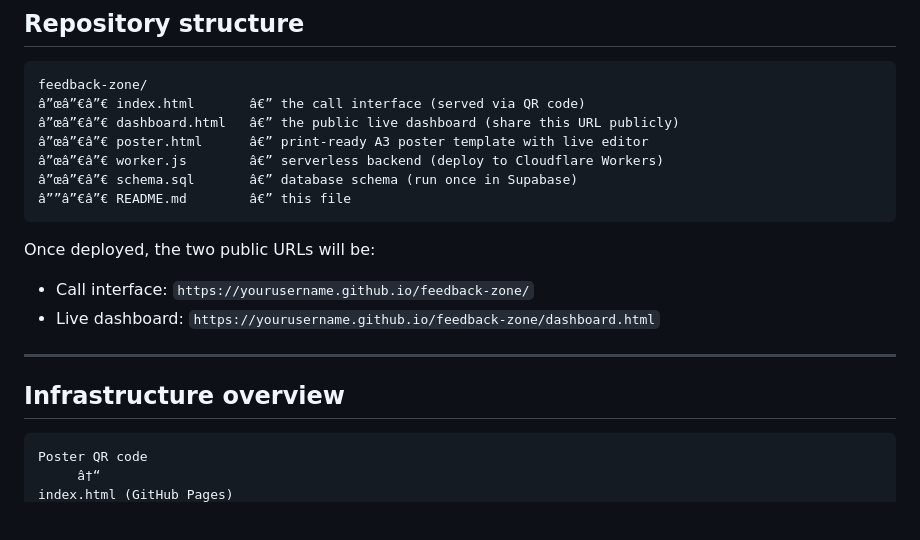
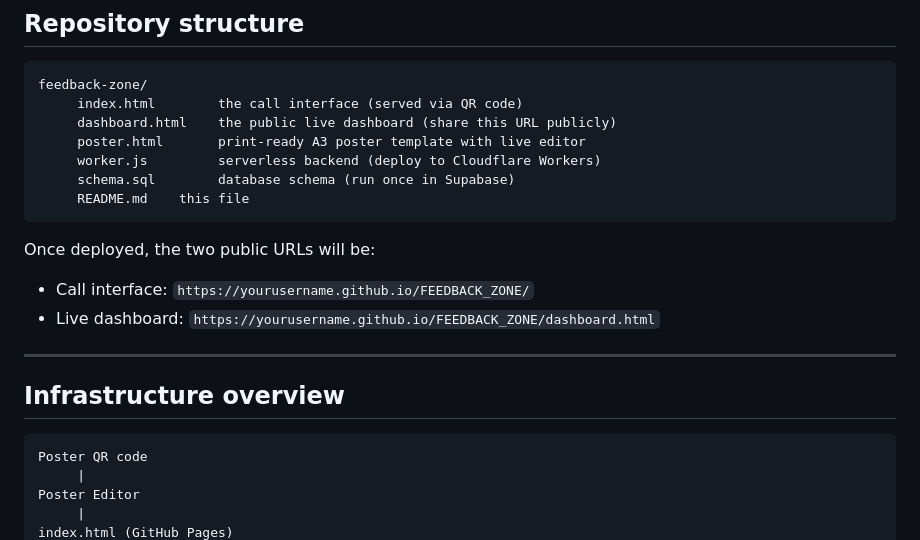
Before and after one commit to blankworker1/FEEDBACK_ZONE, a Markdown page: README.md, the part around one of its changes. GitHub-like rendering; blank space fills up the shorter version.

````diff
--- a/README.md
+++ b/README.md
@@ -45,17 +45,17 @@ The pipeline is designed so that raw speech never touches a database. An AI mode
 
 ```
 feedback-zone/
-â”œâ”€â”€ index.html       â€” the call interface (served via QR code)
-â”œâ”€â”€ dashboard.html   â€” the public live dashboard (share this URL publicly)
-â”œâ”€â”€ poster.html      â€” print-ready A3 poster template with live editor
-â”œâ”€â”€ worker.js        â€” serverless backend (deploy to Cloudflare Workers)
-â”œâ”€â”€ schema.sql       â€” database schema (run once in Supabase)
-â””â”€â”€ README.md        â€” this file
+     index.html        the call interface (served via QR code)
+     dashboard.html    the public live dashboard (share this URL publicly)
+     poster.html       print-ready A3 poster template with live editor
+     worker.js         serverless backend (deploy to Cloudflare Workers)
+     schema.sql        database schema (run once in Supabase)
+     README.md    this file
 ```
 
 Once deployed, the two public URLs will be:
-- Call interface: `https://yourusername.github.io/feedback-zone/`
-- Live dashboard: `https://yourusername.github.io/feedback-zone/dashboard.html`
+- Call interface: `https://yourusername.github.io/FEEDBACK_ZONE/`
+- Live dashboard: `https://yourusername.github.io/FEEDBACK_ZONE/dashboard.html`
 
 ---
 
@@ -63,5 +63,7 @@ Once deployed, the two public URLs will be:
 
 ```
 Poster QR code
-     â†“
+     |
+Poster Editor
+     |
 index.html (GitHub Pages)
````
Also changed, not shown: other parts of README.md (+40 -40 lines).
